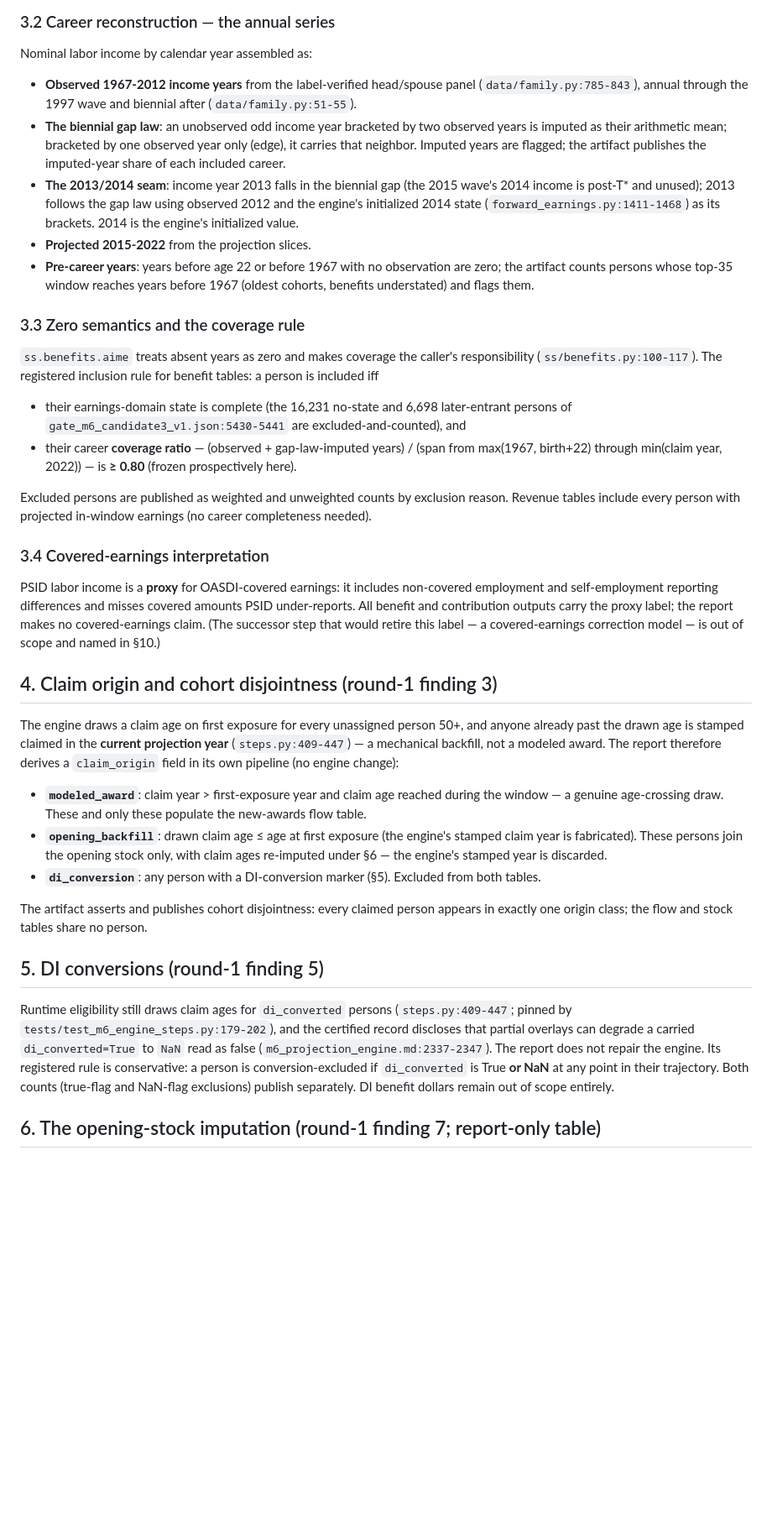
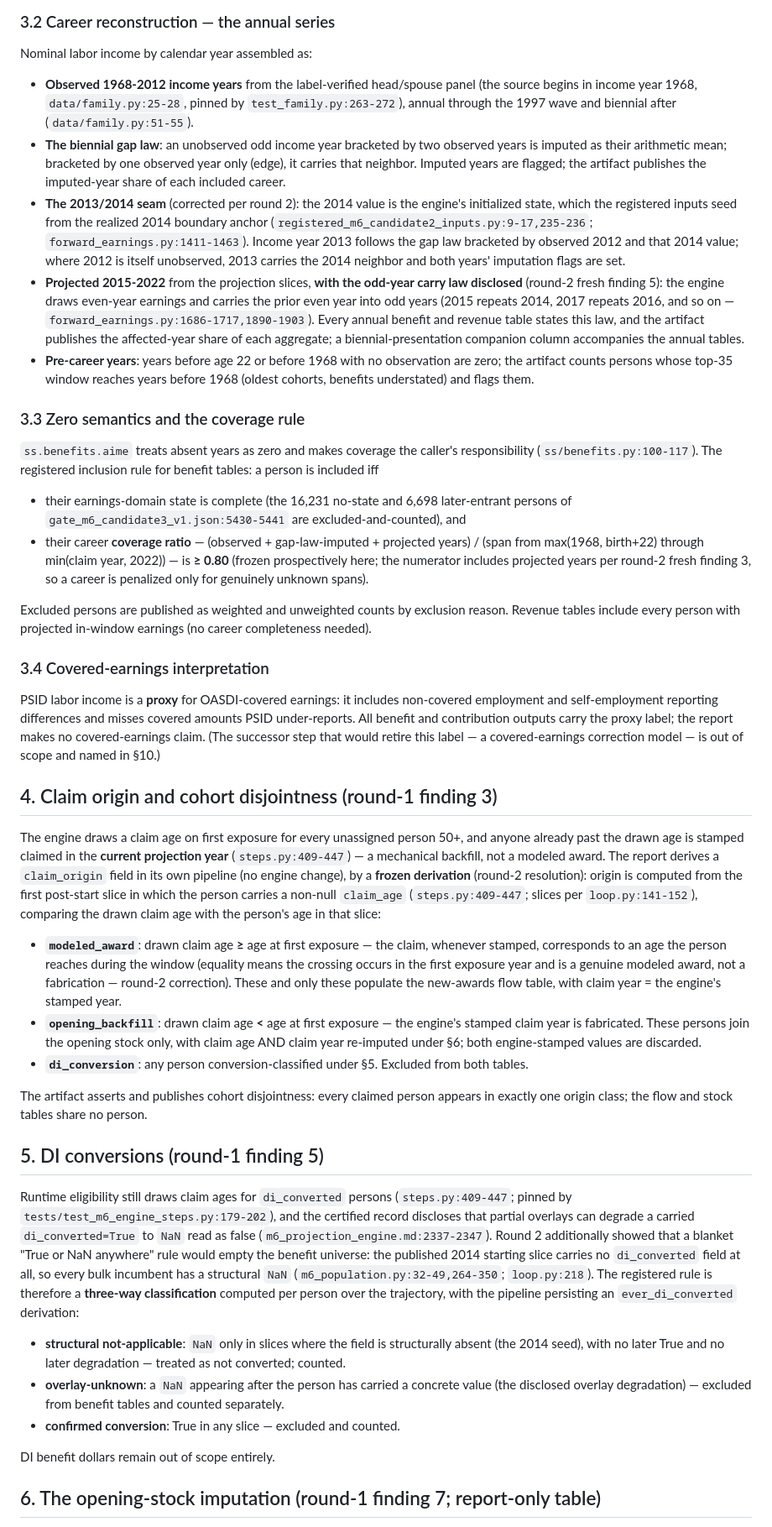
Before and after one commit to PolicyEngine/populace-dynamics, a Markdown page: docs/design/first_estimates_report.md, the part around one of its changes. Shown at 84% size. GitHub-like rendering; blank space fills up the shorter version.

```diff
--- a/docs/design/first_estimates_report.md
+++ b/docs/design/first_estimates_report.md
@@ -87,23 +91,34 @@ frame. Synthetic children carry native `birth_year`
 
 Nominal labor income by calendar year assembled as:
 
-- **Observed 1967-2012 income years** from the label-verified
-  head/spouse panel (`data/family.py:785-843`), annual through the 1997
-  wave and biennial after (`data/family.py:51-55`).
+- **Observed 1968-2012 income years** from the label-verified
+  head/spouse panel (the source begins in income year 1968,
+  `data/family.py:25-28`, pinned by `test_family.py:263-272`), annual
+  through the 1997 wave and biennial after (`data/family.py:51-55`).
 - **The biennial gap law**: an unobserved odd income year bracketed by
   two observed years is imputed as their arithmetic mean; bracketed by
   one observed year only (edge), it carries that neighbor. Imputed
   years are flagged; the artifact publishes the imputed-year share of
   each included career.
-- **The 2013/2014 seam**: income year 2013 falls in the biennial gap
-  (the 2015 wave's 2014 income is post-T\* and unused); 2013 follows
-  the gap law using observed 2012 and the engine's initialized 2014
-  state (`forward_earnings.py:1411-1468`) as its brackets. 2014 is the
-  engine's initialized value.
-- **Projected 2015-2022** from the projection slices.
-- **Pre-career years**: years before age 22 or before 1967 with no
+- **The 2013/2014 seam** (corrected per round 2): the 2014 value is the
+  engine's initialized state, which the registered inputs seed from the
+  realized 2014 boundary anchor
+  (`registered_m6_candidate2_inputs.py:9-17,235-236`;
+  `forward_earnings.py:1411-1463`). Income year 2013 follows the gap
+  law bracketed by observed 2012 and that 2014 value; where 2012 is
+  itself unobserved, 2013 carries the 2014 neighbor and both years'
+  imputation flags are set.
+- **Projected 2015-2022** from the projection slices, **with the
+  odd-year carry law disclosed** (round-2 fresh finding 5): the engine
+  draws even-year earnings and carries the prior even year into odd
+  years (2015 repeats 2014, 2017 repeats 2016, and so on —
+  `forward_earnings.py:1686-1717,1890-1903`). Every annual benefit and
+  revenue table states this law, and the artifact publishes the
+  affected-year share of each aggregate; a biennial-presentation
+  companion column accompanies the annual tables.
+- **Pre-career years**: years before age 22 or before 1968 with no
   observation are zero; the artifact counts persons whose top-35 window
-  reaches years before 1967 (oldest cohorts, benefits understated) and
+  reaches years before 1968 (oldest cohorts, benefits understated) and
   flags them.
 
 ### 3.3 Zero semantics and the coverage rule
@@ -115,9 +130,11 @@ inclusion rule for benefit tables: a person is included iff
 - their earnings-domain state is complete (the 16,231 no-state and
   6,698 later-entrant persons of
   `gate_m6_candidate3_v1.json:5430-5441` are excluded-and-counted), and
-- their career **coverage ratio** — (observed + gap-law-imputed years)
-  / (span from max(1967, birth+22) through min(claim year, 2022)) — is
-  **≥ 0.80** (frozen prospectively here).
+- their career **coverage ratio** — (observed + gap-law-imputed +
+  projected years) / (span from max(1968, birth+22) through
+  min(claim year, 2022)) — is **≥ 0.80** (frozen prospectively here;
+  the numerator includes projected years per round-2 fresh finding 3,
+  so a career is penalized only for genuinely unknown spans).
 
 Excluded persons are published as weighted and unweighted counts by
 exclusion reason. Revenue tables include every person with projected
@@ -138,17 +155,24 @@ named in §10.)
 The engine draws a claim age on first exposure for every unassigned
 person 50+, and anyone already past the drawn age is stamped claimed in
 the **current projection year** (`steps.py:409-447`) — a mechanical
-backfill, not a modeled award. The report therefore derives a
-`claim_origin` field in its own pipeline (no engine change):
+backfill, not a modeled award. The report derives a `claim_origin`
+field in its own pipeline (no engine change), by a **frozen
+derivation** (round-2 resolution): origin is computed from the first
+post-start slice in which the person carries a non-null `claim_age`
+(`steps.py:409-447`; slices per `loop.py:141-152`), comparing the drawn
+claim age with the person's age in that slice:
 
-- **`modeled_award`**: claim year > first-exposure year and claim age
-  reached during the window — a genuine age-crossing draw. These and
-  only these populate the new-awards flow table.
-- **`opening_backfill`**: drawn claim age ≤ age at first exposure (the
-  engine's stamped claim year is fabricated). These persons join the
-  opening stock only, with claim ages re-imputed under §6 — the
-  engine's stamped year is discarded.
-- **`di_conversion`**: any person with a DI-conversion marker (§5).
+- **`modeled_award`**: drawn claim age **≥** age at first exposure —
+  the claim, whenever stamped, corresponds to an age the person
+  reaches during the window (equality means the crossing occurs in the
+  first exposure year and is a genuine modeled award, not a
+  fabrication — round-2 correction). These and only these populate the
+  new-awards flow table, with claim year = the engine's stamped year.
+- **`opening_backfill`**: drawn claim age **<** age at first exposure —
+  the engine's stamped claim year is fabricated. These persons join
+  the opening stock only, with claim age AND claim year re-imputed
+  under §6; both engine-stamped values are discarded.
+- **`di_conversion`**: any person conversion-classified under §5.
   Excluded from both tables.
 
 The artifact asserts and publishes cohort disjointness: every claimed
@@ -161,11 +185,24 @@ Runtime eligibility still draws claim ages for `di_converted` persons
 (`steps.py:409-447`; pinned by `tests/test_m6_engine_steps.py:179-202`),
 and the certified record discloses that partial overlays can degrade a
 carried `di_converted=True` to `NaN` read as false
-(`m6_projection_engine.md:2337-2347`). The report does not repair the
-engine. Its registered rule is conservative: a person is
-conversion-excluded if `di_converted` is True **or NaN** at any point
-in their trajectory. Both counts (true-flag and NaN-flag exclusions)
-publish separately. DI benefit dollars remain out of scope entirely.
+(`m6_projection_engine.md:2337-2347`). Round 2 additionally showed that
+a blanket "True or NaN anywhere" rule would empty the benefit universe:
+the published 2014 starting slice carries no `di_converted` field at
+all, so every bulk incumbent has a structural `NaN`
+(`m6_population.py:32-49,264-350`; `loop.py:218`). The registered rule
+is therefore a **three-way classification** computed per person over
+the trajectory, with the pipeline persisting an `ever_di_converted`
+derivation:
+
+- **structural not-applicable**: `NaN` only in slices where the field
+  is structurally absent (the 2014 seed), with no later True and no
+  later degradation — treated as not converted; counted.
+- **overlay-unknown**: a `NaN` appearing after the person has carried a
+  concrete value (the disclosed overlay degradation) — excluded from
+  benefit tables and counted separately.
+- **confirmed conversion**: True in any slice — excluded and counted.
+
+DI benefit dollars remain out of scope entirely.
 
 ## 6. The opening-stock imputation (round-1 finding 7; report-only table)
 
```
Also changed, not shown: other parts of docs/design/first_estimates_report.md (+114 -58 lines).
